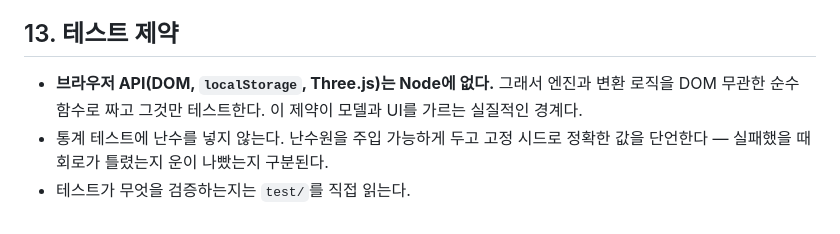
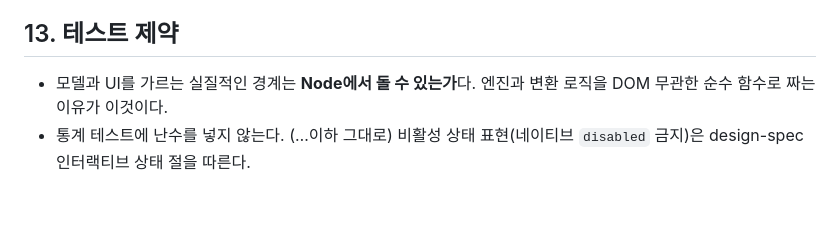
Before and after one commit to Seolwon64/quantumtools, a Markdown page: docs/quantum-spec.md, the part around the change. Rendered like a GitHub page.

```diff
--- a/docs/quantum-spec.md
+++ b/docs/quantum-spec.md
@@ -208,9 +208,7 @@
 
 ## 13. 테스트 제약
 
-- **브라우저 API(DOM, `localStorage`, Three.js)는 Node에 없다.** 그래서 엔진과 변환 로직을 DOM
-  무관한 순수 함수로 짜고 그것만 테스트한다. 이 제약이 모델과 UI를 가르는 실질적인
-  경계다.
-- 통계 테스트에 난수를 넣지 않는다. 난수원을 주입 가능하게 두고 고정 시드로 정확한
-  값을 단언한다 — 실패했을 때 회로가 틀렸는지 운이 나빴는지 구분된다.
-- 테스트가 무엇을 검증하는지는 `test/`를 직접 읽는다.
+- 모델과 UI를 가르는 실질적인 경계는 **Node에서 돌 수 있는가**다. 엔진과 변환
+  로직을 DOM 무관한 순수 함수로 짜는 이유가 이것이다.
+- 통계 테스트에 난수를 넣지 않는다. (…이하 그대로)
+비활성 상태 표현(네이티브 `disabled` 금지)은 design-spec 인터랙티브 상태 절을 따른다.
```
Also changed, not shown: docs/design-spec.md (+4 -5 lines).
